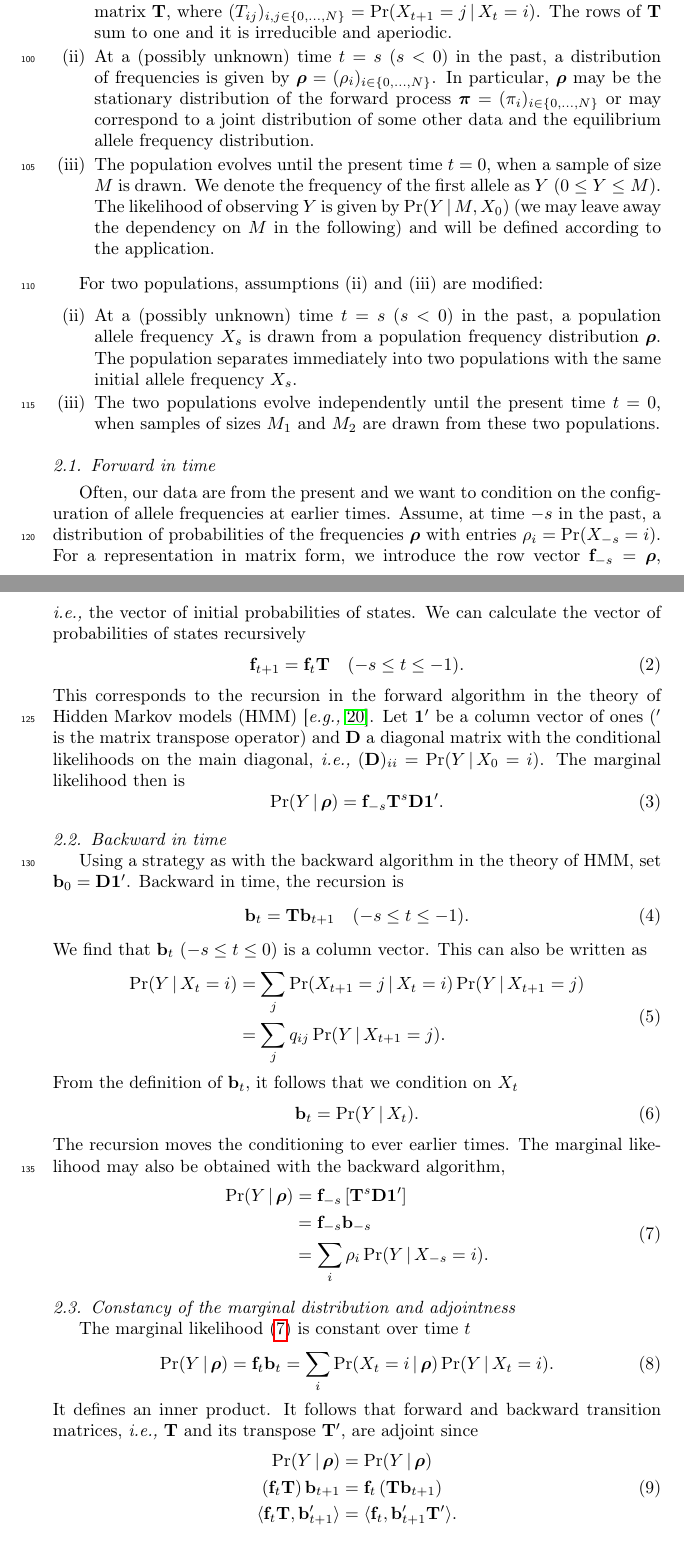
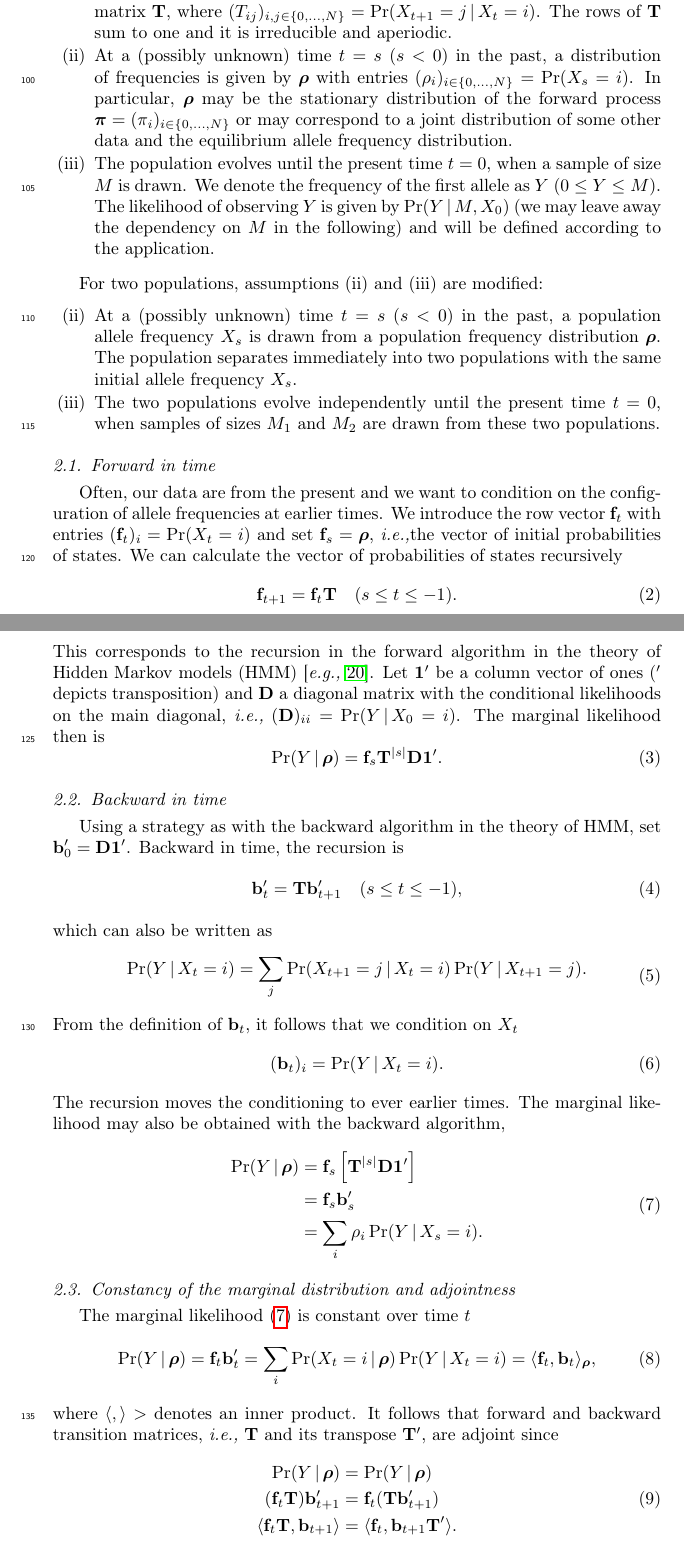
Before and after one commit to jbergman/forward-backward-time, a LaTeX paper (main.tex): two parts of pages 4 and 5 of 26, joined at a grey line, cut so that both start at the same text. Compiled offline with pdfLaTeX.

Commit message:
Towards end of reversibility.  Self adjointness is missing.

```diff
--- a/main.tex
+++ b/main.tex
@@ -152,7 +152,7 @@ In this article, we use backward processes to conveniently calculate probabiliti
 
 \begin{enumerate}[(i)]
 \item Assume a population of large (effective) size $N$ and some bi-allelic mutation model. The time-dependent frequency of the first of the two allelic types in the population is denoted $\x{t}$ ($0 \le \x{t} \le N$) and is assumed to evolve as a discrete, time-homogeneous Markov chain with transition probability matrix $\mathbf{T}$, where $(T_{ij})_{i,j \in \{0, \ldots, N\}} = \Pr(\x{t+1}=j \given \x{t}=i)$.  The rows of $\mathbf{T}$ sum to one and it is irreducible and aperiodic.
-\item At a (possibly unknown) time $t=\s$ ($\s<0$) in the past, a distribution of frequencies is given by $\bs{\rho} = (\rho_{i})_{i \in \{0, \ldots, N\}}$.
+\item At a (possibly unknown) time $t=\s$ ($\s<0$) in the past, a distribution of frequencies is given by $\bs{\rho}$ with entries $(\rho_{i})_{i \in \{0, \ldots, N\}} = \Pr(\x{\s}=i)$.
 % TODO:  I think the paragraph belongs to the respective problems.
 In particular, $\bs{\rho}$ may be the stationary distribution of the forward process $\bs{\pi}=(\pi_i)_{i \in \{0, \ldots, N\}}$ or may correspond to a joint distribution of some other data and the equilibrium allele frequency distribution.
 \item The population evolves until the present time $t=0$, when a sample of size $M$ is drawn.  We denote the frequency of the first allele as $\y$ ($0 \le \y \le M$). The likelihood of observing $\y$ is given by $\Pr(\y \given M, \x{0})$ (we may leave away the dependency on $M$ in the following) and will be defined according to the application.
@@ -170,23 +170,23 @@ For two populations, assumptions (ii) and (iii) are modified:
 
 \subsection{Forward in time}
 
-Often, our data are from the present and we want to condition on the configuration of allele frequencies at earlier times. Assume, at time $-\s$ in the past, a distribution of probabilities of the frequencies $\bs{\rho}$ with entries $\rho_i = \Pr(\x{-\s}=i)$. For a representation in matrix form, we introduce the row vector $\fv{-\s} = \bs{\rho}$, \ie\ the vector of initial probabilities of states. We can calculate the vector of probabilities of states recursively
+Often, our data are from the present and we want to condition on the configuration of allele frequencies at earlier times.  We introduce the row vector $\fv{t}$ with entries $(\fv{t})_{i} = \Pr(X_{t} = i)$ and set $\fv{\s} = \bs{\rho}$, \ie the vector of initial probabilities of states. We can calculate the vector of probabilities of states recursively
 % TODO: Describe the vector f, so that readers can understand.
 %CV: I tried; please check!
 \begin{equation}
-\fv{t+1} = \fv{t}\mathbf{T} \quad (-\s \le t \le -1).
+\fv{t+1} = \fv{t}\mathbf{T} \quad (\s \le t \le -1).
 \end{equation}
-This corresponds to the recursion in the forward algorithm in the theory of Hidden Markov models (HMM)~\citep[\eg][]{Vogl10}. Let $\oneC$ be a column vector of ones ($'$ is the matrix transpose operator) and $\mathbf{D}$ a diagonal matrix with the conditional likelihoods on the main diagonal, \ie\ $(\mathbf{D})_{ii}=\Pr(\y \given \x{0}=i)$. The marginal likelihood then is
+This corresponds to the recursion in the forward algorithm in the theory of Hidden Markov models (HMM)~\citep[\eg][]{Vogl10}. Let $\oneC$ be a column vector of ones ($'$ depicts transposition) and $\mathbf{D}$ a diagonal matrix with the conditional likelihoods on the main diagonal, \ie\ $(\mathbf{D})_{ii}=\Pr(\y \given \x{0}=i)$. The marginal likelihood then is
 \begin{equation}
-\Pr(\y \given \bs{\rho}) = \fv{-\s}\mathbf{T}^{\s}\mathbf{D}\oneC.
+\Pr(\y \given \bs{\rho}) = \fv{\s}\mathbf{T}^{|\s|}\mathbf{D}\oneC.
 \end{equation}
 
 \subsection{Backward in time}\label{section:backward}
 
-Using a strategy as with the backward algorithm in the theory of HMM, set $\bv{0}=\mathbf{D}\oneC$. Backward in time, the recursion is
+Using a strategy as with the backward algorithm in the theory of HMM, set $\bv{0}'=\mathbf{D}\oneC$. Backward in time, the recursion is
 \begin{equation}
 \begin{split}
-\bv{t} = \mathbf{T} \bv{t+1} \quad (-\s \le t \le -1).
+\bv{t}' = \mathbf{T} \bv{t+1}' \quad (\s \le t \le -1),
 \end{split}
 \end{equation}
 % TODO: Claus: Do we really need this?
@@ -202,23 +202,24 @@ Using a strategy as with the backward algorithm in the theory of HMM, set $\bv{0
 % % \bv{-\s}' &=\oneR \mathbf{D}\mathbf{T}'\mathbf{T}'\cdots\mathbf{T}'\mathbf{T}'\mathbf{T}'\mathbf{T}'.
 % \end{split}
 % \end{equation}
-We find that $\bv{t}$ $(-\s \le t \le 0)$ is a column vector. This can also be written as
+% We find that $\bv{t}$ $(-\s \le t \le 0)$ is a column vector.
+which can also be written as
 \begin{equation}\label{eq:backwards_discrete}
 \begin{split}
-\Pr(\y \given \x{t}=i) &= \sum_j \Pr(\x{t+1}=j \given \x{t}=i) \Pr(\y \given \x{t+1}=j) \\
-&=\sum_j q_{ij} \Pr(\y \given \x{t+1}=j).
+\Pr(\y \given \x{t}=i) = \sum_j \Pr(\x{t+1}=j \given \x{t}=i) \Pr(\y \given \x{t+1}=j).
+%&=\sum_j q_{ij} \Pr(\y \given \x{t+1}=j).
 \end{split}
 \end{equation}
 From the definition of $\bv{t}$, it follows that we condition on $\x{t}$
 \begin{equation}
-\bv{t} = \Pr(\y \given \x{t}).
+(\bv{t})_{i} = \Pr(\y \given \x{t}=i).
 \end{equation}
 The recursion moves the conditioning to ever earlier times. The marginal likelihood may also be obtained with the backward algorithm,
 \begin{equation}\label{eq:marg_lh}
 \begin{split}
-\Pr(\y \given \bs{\rho}) &= \fv{-\s} \left[\mathbf{T}^s \mathbf{D}\oneC\right]\\
-                         &= \fv{-\s} \bv{-\s}\\
-                         &= \sum_i \rho_i \Pr(\y \given \x{-\s}=i).
+\Pr(\y \given \bs{\rho}) &= \fv{\s} \left[\mathbf{T}^{|\s|} \mathbf{D}\oneC\right]\\
+                         &= \fv{\s} \bv{\s}' \\
+                         &= \sum_i \rho_i \Pr(\y \given \x{\s}=i).
 \end{split}
 \end{equation}
 
@@ -226,14 +227,16 @@ The recursion moves the conditioning to ever earlier times. The marginal likelih
 
 The marginal likelihood (\ref{eq:marg_lh}) is constant over time $t$
 \begin{equation}
-\Pr(\y \given \bs{\rho}) = \fv{t}\bv{t} =\sum_i \Pr(\x{t}=i \given \bs{\rho}) \Pr(\y \given \x{t}=i).
+\Pr(\y \given \bs{\rho}) = \fv{t}\bv{t}' =\sum_i \Pr(\x{t}=i \given \bs{\rho}) \Pr(\y \given \x{t}=i) = \langle \fv{t}, \bv{t} \rangle_{\bs{\rho}},
 \end{equation}
-It defines an inner product. It follows that forward and backward transition matrices, \ie\ $\mathbf{T}$ and its transpose $\mathbf{T}'$, are adjoint since
+where $\langle , \rangle>$ denotes an inner product.
+% TODO: This may be refined because the inner product depends on \rho (subscript).
+It follows that forward and backward transition matrices, \ie\ $\mathbf{T}$ and its transpose $\mathbf{T}'$, are adjoint since
 \begin{equation}\label{eq:adjoint_discrete}
 \begin{split}
 \Pr(\y \given \bs{\rho})              &= \Pr(\y \given \bs{\rho}) \\
-\left(\fv{t}\mathbf{T}\right)\bv{t+1} &= \fv{t}\left(\mathbf{T}\bv{t+1}\right) \\
-\langle \fv{t}\mathbf{T},\bv{t+1}' \rangle   &= \langle  \fv{t},\bv{t+1}'\mathbf{T}' \rangle.
+(\fv{t}\mathbf{T})\bv{t+1}' &= \fv{t} (\mathbf{T}\bv{t+1}') \\
+\langle \fv{t}\mathbf{T},\bv{t+1} \rangle   &= \langle  \fv{t},\bv{t+1}\mathbf{T}' \rangle.
 \end{split}
 \end{equation}
 Like a zipper, this adjoint relationship allows movement forward and backward in time.
```
Also changed, not shown: main.tex (49 more changed lines).
